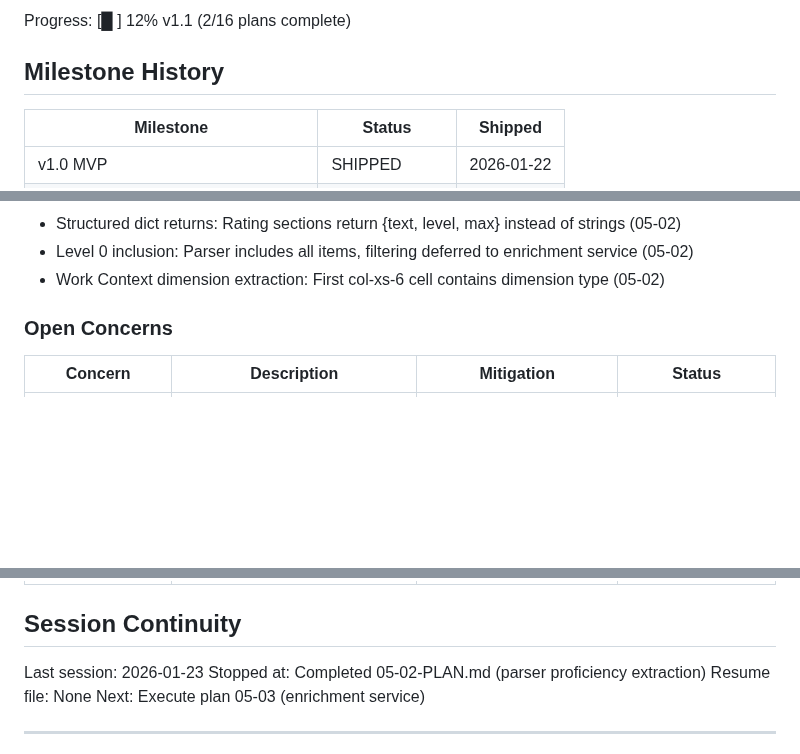
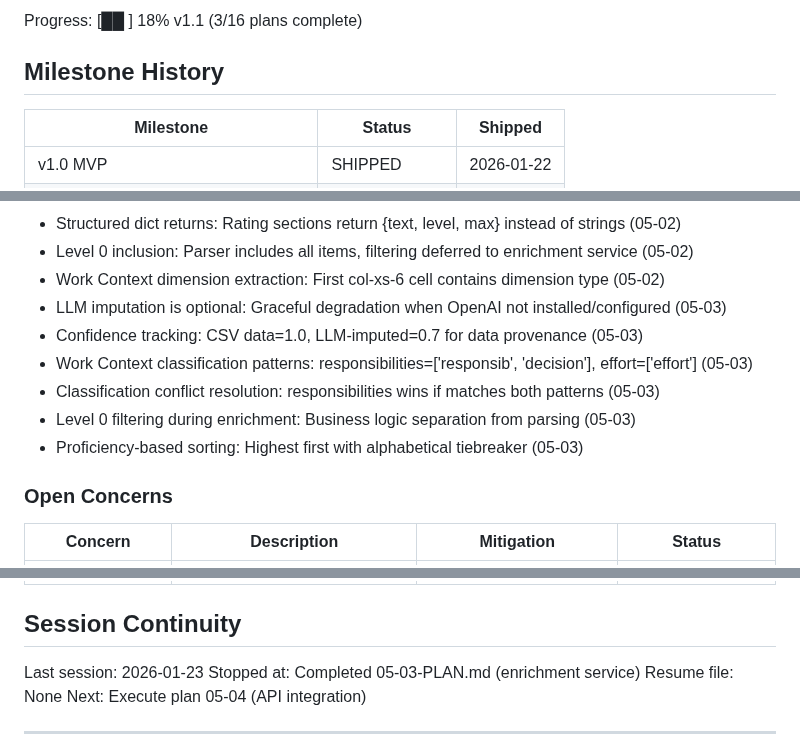
Before and after one commit to dubedad/JD-Builder-Lite, a Markdown page: .planning/STATE.md, 3 parts joined by grey strips. Rendered like a GitHub page; blank space fills up the shorter version.

Commit message:
docs(05-03): complete enrichment service plan
Tasks completed: 3/3
- Task 1: Add enrichment models to noc.py
- Task 2: Create enrichment_service.py
- Task 3: Add LLM imputation fallback

SUMMARY: .planning/phases/05-data-enrichment-pipeline/05-03-SUMMARY.md

```diff
--- a/.planning/STATE.md
+++ b/.planning/STATE.md
@@ -16,5 +16,5 @@ Last activity: 2026-01-23 - Completed 05-02-PLAN.md
 
-Progress: [█         ] 12% v1.1 (2/16 plans complete)
+Progress: [██        ] 18% v1.1 (3/16 plans complete)
 
 ## Milestone History
 
@@ -72,6 +72,12 @@ Full v1.0 decision history archived in milestones/v1.0-ROADMAP.md.
 - Structured dict returns: Rating sections return {text, level, max} instead of strings (05-02)
 - Level 0 inclusion: Parser includes all items, filtering deferred to enrichment service (05-02)
 - Work Context dimension extraction: First col-xs-6 cell contains dimension type (05-02)
+- LLM imputation is optional: Graceful degradation when OpenAI not installed/configured (05-03)
+- Confidence tracking: CSV data=1.0, LLM-imputed=0.7 for data provenance (05-03)
+- Work Context classification patterns: responsibilities=['responsib', 'decision'], effort=['effort'] (05-03)
+- Classification conflict resolution: responsibilities wins if matches both patterns (05-03)
+- Level 0 filtering during enrichment: Business logic separation from parsing (05-03)
+- Proficiency-based sorting: Highest first with alphabetical tiebreaker (05-03)
 
 ### Open Concerns
 
@@ -86,8 +92,8 @@ Full v1.0 decision history archived in milestones/v1.0-ROADMAP.md.
 ## Session Continuity
 
 Last session: 2026-01-23
-Stopped at: Completed 05-02-PLAN.md (parser proficiency extraction)
+Stopped at: Completed 05-03-PLAN.md (enrichment service)
 Resume file: None
-Next: Execute plan 05-03 (enrichment service)
+Next: Execute plan 05-04 (API integration)
 
 ---
```
Also changed, not shown: other parts of .planning/STATE.md (+3 -3 lines), 1 other file.
